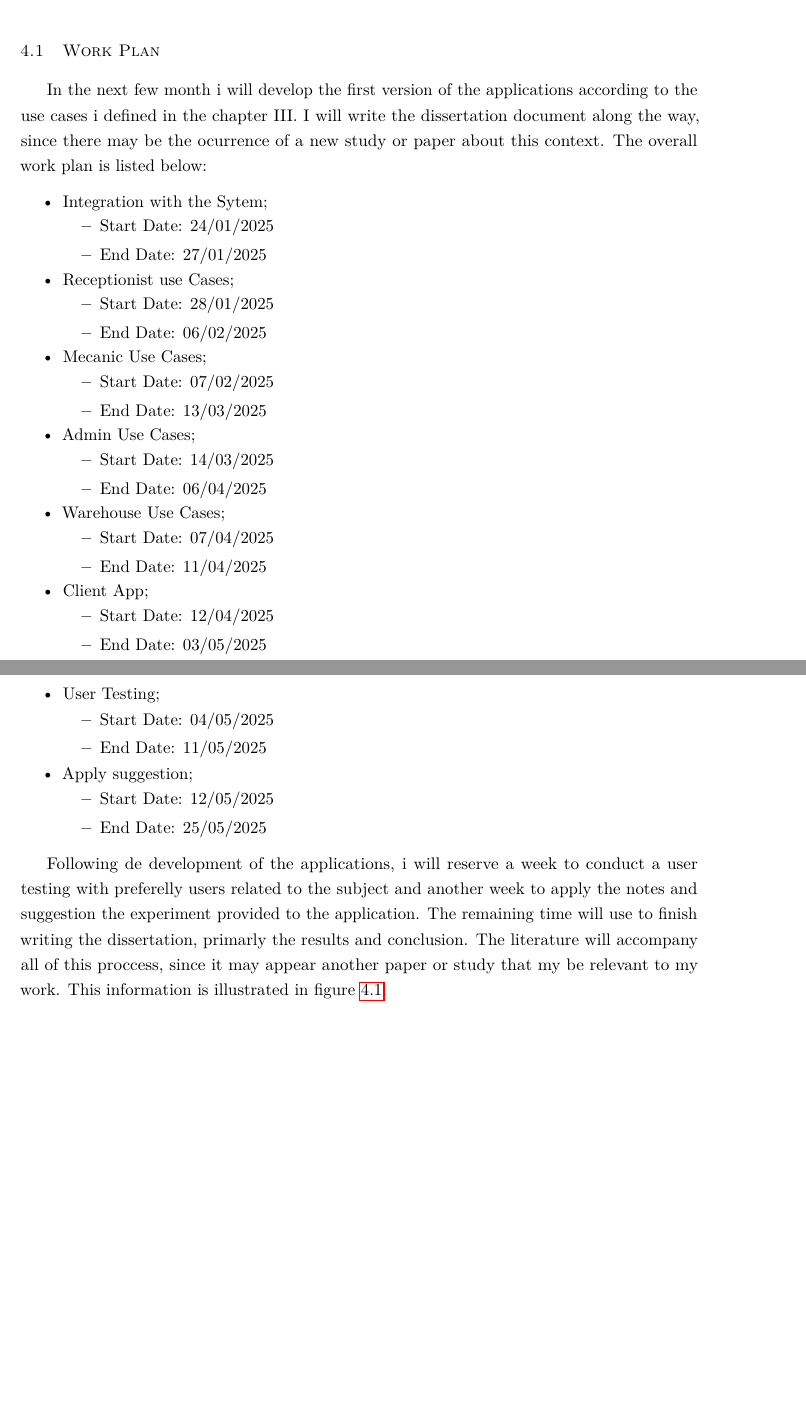
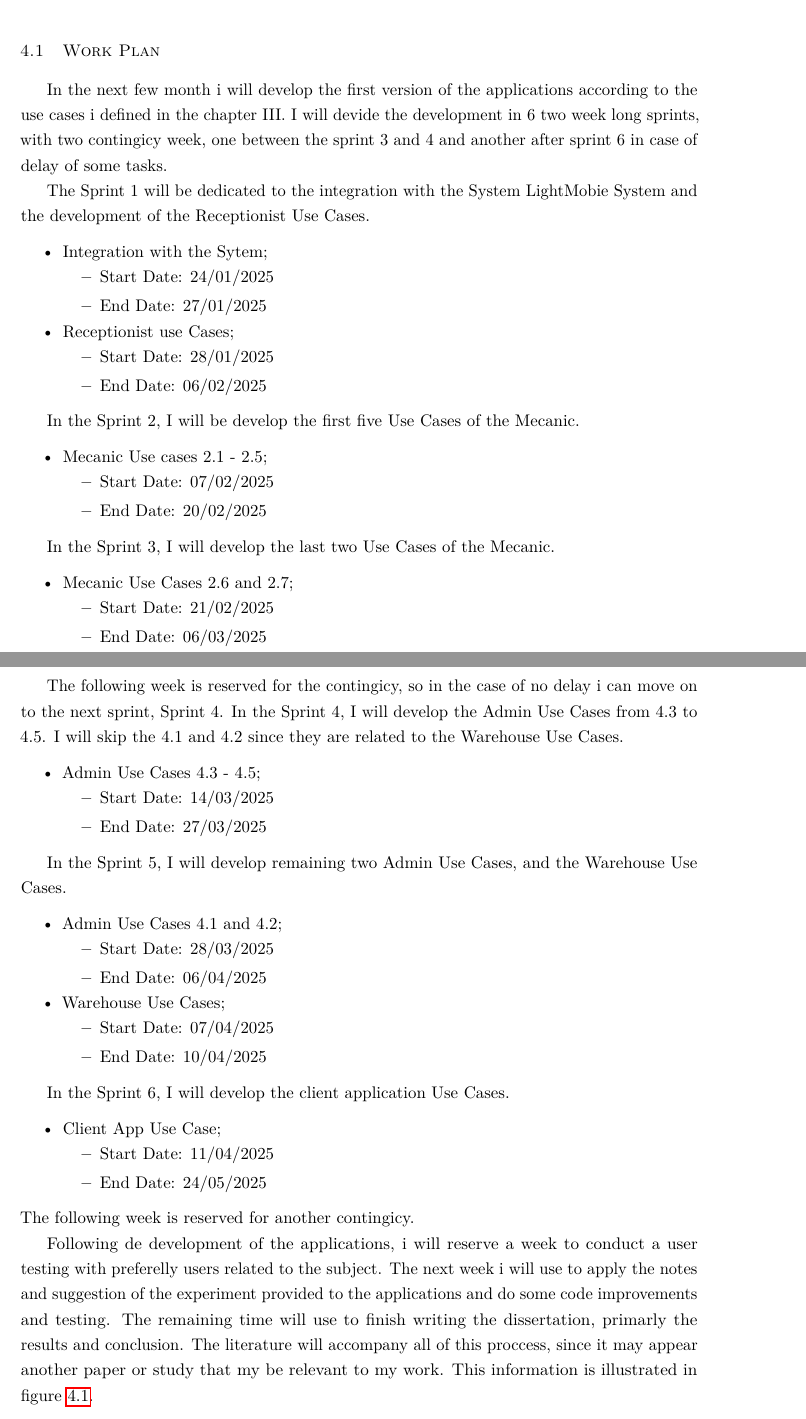
Before and after one commit to SrPhoenix/tese, a LaTeX thesis (document/matter.tex, which reads document/chapters/chapter4.tex): two parts of pages 23 and 24 of 28 before the commit and two parts of pages 23 and 24 of 29 after it, joined at a grey line, cut so that both start at the same text, the shorter picture padded with empty space. Compiled offline with pdfLaTeX.

Commit message:
Work plan reviewed

```diff
--- a/document/chapters/chapter4.tex
+++ b/document/chapters/chapter4.tex
@@ -9,8 +9,9 @@ In this chapter, i will explain the work plan for the development of the applica
 \section{Work Plan}
 
 In the next few month i will develop the first version of the applications according to the use cases i defined in the chapter III.
-I will write the dissertation document along the way, since there may be the ocurrence of a new study or paper about this context.
-The overall work plan is listed below:
+I will devide the development in 6 two week long sprints, with two contingicy week, one between the sprint 3 and 4 and another after sprint 6 in case of delay of some tasks.
+
+The Sprint 1 will be dedicated to the integration with the System LightMobie System and the development of the Receptionist Use Cases.
 
 \begin{itemize}
   \item Integration with the Sytem;
@@ -23,39 +24,67 @@ The overall work plan is listed below:
         \item Start Date: 28/01/2025
         \item End Date: 06/02/2025
     \end{itemize}
-    \item Mecanic Use Cases;
+  \end{itemize}
+
+In the Sprint 2, I will be develop the first five Use Cases of the Mecanic.
+
+\begin{itemize}
+  \item Mecanic Use cases 2.1 - 2.5;
     \begin{itemize}
       \item Start Date: 07/02/2025
-      \item End Date: 13/03/2025
+      \item End Date: 20/02/2025
   \end{itemize}
-    \item Admin Use Cases;
+\end{itemize}
+
+In the Sprint 3, I will develop the last two Use Cases of the Mecanic.
+
+  \begin{itemize}
+    \item Mecanic Use Cases 2.6 and 2.7;
+    \begin{itemize}
+      \item Start Date: 21/02/2025
+      \item End Date: 06/03/2025
+  \end{itemize}
+\end{itemize}
+
+The following week is reserved for the contingicy, so in the case of no delay i can move on to the next sprint, Sprint 4.
+In the Sprint 4, I will develop the Admin Use Cases from 4.3 to 4.5. I will skip the 4.1 and 4.2 since they are related to the Warehouse Use Cases.
+
+    \begin{itemize}
+      \item Admin Use Cases 4.3 - 4.5;
     \begin{itemize}
       \item Start Date: 14/03/2025
-      \item End Date: 06/04/2025
+      \item End Date: 27/03/2025
   \end{itemize}
-    \item Warehouse Use Cases;
-    \begin{itemize}
-      \item Start Date: 07/04/2025
-      \item End Date: 11/04/2025
+\end{itemize}
+
+In the Sprint 5, I will develop remaining two Admin Use Cases, and the Warehouse Use Cases.
+
+\begin{itemize}
+  \item Admin Use Cases 4.1 and 4.2;
+  \begin{itemize}
+    \item Start Date: 28/03/2025
+    \item End Date: 06/04/2025
   \end{itemize}
-    \item Client App;
-    \begin{itemize}
-      \item Start Date: 12/04/2025
-      \item End Date: 03/05/2025
+  \item Warehouse Use Cases;
+  \begin{itemize}
+    \item Start Date: 07/04/2025
+    \item End Date: 10/04/2025
   \end{itemize}
-  \item User Testing;
+\end{itemize}
+
+In the Sprint 6, I will develop the client application Use Cases.
+
+\begin{itemize}
+  \item Client App Use Case;
   \begin{itemize}
-    \item Start Date: 04/05/2025
-    \item End Date: 11/05/2025
+    \item Start Date: 11/04/2025
+    \item End Date: 24/05/2025
+  \end{itemize}
 \end{itemize}
-  \item Apply suggestion;
-  \begin{itemize}
-    \item Start Date: 12/05/2025
-    \item End Date: 25/05/2025
-\end{itemize}
-  \end{itemize}
+The following week is reserved for another contingicy.
 
-  Following de development of the applications, i will reserve a week to conduct a user testing with preferelly users related to the subject and another week to apply the notes and suggestion the experiment provided to the application.
+  Following de development of the applications, i will reserve a week to conduct a user testing with preferelly users related to the subject.
+  The next week i will use to apply the notes and suggestion of the experiment provided to the applications and do some code improvements and testing.
   The remaining time will use to finish writing the dissertation, primarly the results and conclusion.
   The literature will accompany all of this proccess, since it may appear another paper or study that my be relevant to my work.
   This information is illustrated in figure \ref{fig:figure1}.
```
Also changed, not shown: document/figs/Gantt.png, document/chapters/chapter4.tex (2 more changed lines).
